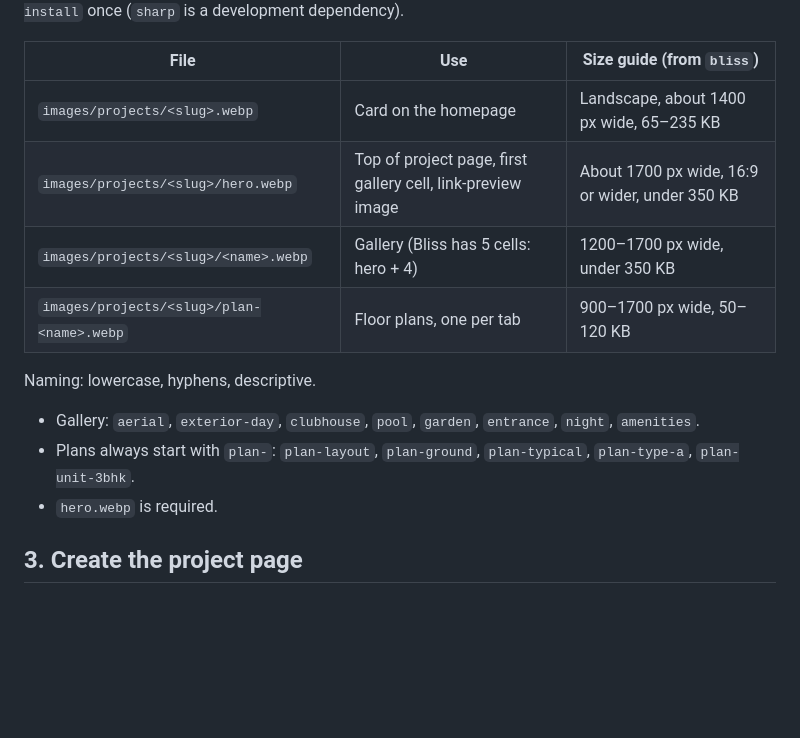
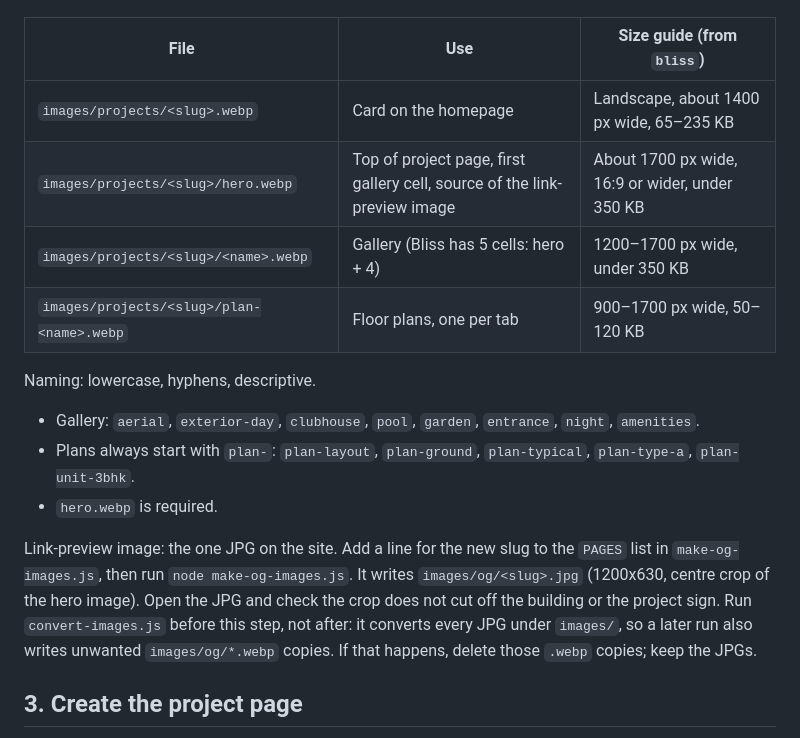
Before and after one commit to Hill-Sudani/shreedhar-realtors, a Markdown page: docs/adding-a-project.md, the part around one of its changes. Rendered like a GitHub page; blank space fills up the shorter version.

```diff
--- a/docs/adding-a-project.md
+++ b/docs/adding-a-project.md
@@ -55,7 +55,7 @@ All images are WebP (`.webp`). Put the JPG/PNG sources in place, run `node conve
 | File | Use | Size guide (from `bliss`) |
 |---|---|---|
 | `images/projects/<slug>.webp` | Card on the homepage | Landscape, about 1400 px wide, 65–235 KB |
-| `images/projects/<slug>/hero.webp` | Top of project page, first gallery cell, link-preview image | About 1700 px wide, 16:9 or wider, under 350 KB |
+| `images/projects/<slug>/hero.webp` | Top of project page, first gallery cell, source of the link-preview image | About 1700 px wide, 16:9 or wider, under 350 KB |
 | `images/projects/<slug>/<name>.webp` | Gallery (Bliss has 5 cells: hero + 4) | 1200–1700 px wide, under 350 KB |
 | `images/projects/<slug>/plan-<name>.webp` | Floor plans, one per tab | 900–1700 px wide, 50–120 KB |
 
@@ -63,6 +63,8 @@ Naming: lowercase, hyphens, descriptive.
 - Gallery: `aerial`, `exterior-day`, `clubhouse`, `pool`, `garden`, `entrance`, `night`, `amenities`.
 - Plans always start with `plan-`: `plan-layout`, `plan-ground`, `plan-typical`, `plan-type-a`, `plan-unit-3bhk`.
 - `hero.webp` is required.
+
+Link-preview image: the one JPG on the site. Add a line for the new slug to the `PAGES` list in `make-og-images.js`, then run `node make-og-images.js`. It writes `images/og/<slug>.jpg` (1200x630, centre crop of the hero image). Open the JPG and check the crop does not cut off the building or the project sign. Run `convert-images.js` before this step, not after: it converts every JPG under `images/`, so a later run also writes unwanted `images/og/*.webp` copies. If that happens, delete those `.webp` copies; keep the JPGs.
 
 ## 3. Create the project page
 
```
Also changed, not shown: other parts of docs/adding-a-project.md (+14 -13 lines).
